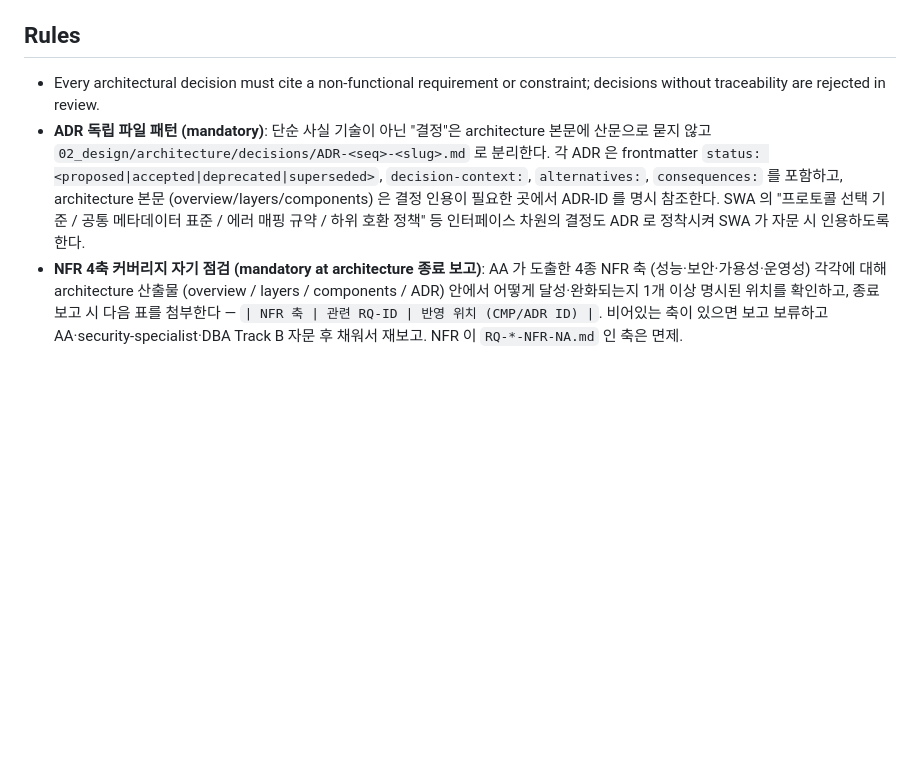
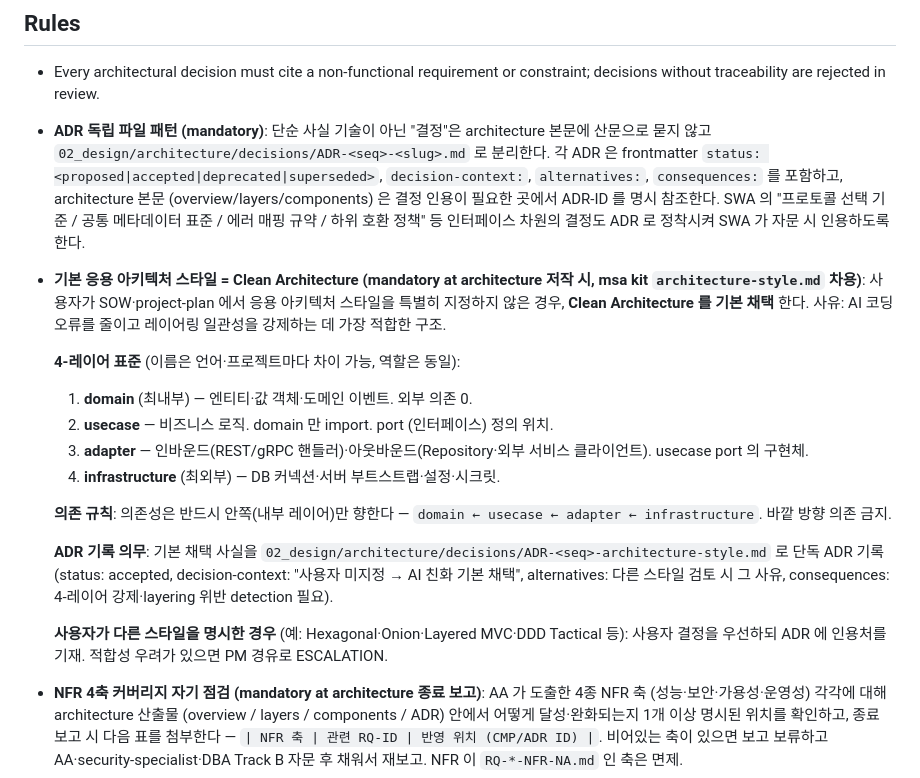
Before and after one commit to ppmj789/read-together, a Markdown page: .claude/roles/technical-architect.md, the part around the change. GitHub-like rendering; blank space fills up the shorter version.

Commit message:
feat(roles): 사용자 미지정 시 Clean Architecture 기본 채택
msa_ai_starter_kit `docs/decisions/architecture-style.md` 차용 — AI 코딩
오류 감소·레이어링 일관성을 위해 응용 아키텍처 미지정 시 Clean Architecture
를 기본으로 채택하도록 TA·SWA 양쪽에 규칙 추가.

- technical-architect: 기본 채택 의무 + 4-레이어 표준 + 의존 규칙 + ADR 기록 의무
- software-architect: IF/PRG 자문 시 레이어 위치·의존 방향·port 정의 위치 점검

사용자가 다른 스타일(Hexagonal·Onion·Layered MVC·DDD 등)을 명시하면 그것을
우선하고 ADR 에 인용처 기재.

검증: validate_agent.py 66/66 clean, pytest 139 passed.

Co-Authored-By: Claude Opus 4.7 (1M context) <noreply@anthropic.com>

```diff
--- a/.claude/roles/technical-architect.md
+++ b/.claude/roles/technical-architect.md
@@ -42,6 +42,19 @@ Invoked via Track A by `infrastructure-director` for authoring; consulted via Tr
 
 - Every architectural decision must cite a non-functional requirement or constraint; decisions without traceability are rejected in review.
 - **ADR 독립 파일 패턴 (mandatory)**: 단순 사실 기술이 아닌 "결정"은 architecture 본문에 산문으로 묻지 않고 `02_design/architecture/decisions/ADR-<seq>-<slug>.md` 로 분리한다. 각 ADR 은 frontmatter `status: <proposed|accepted|deprecated|superseded>`, `decision-context:`, `alternatives:`, `consequences:` 를 포함하고, architecture 본문 (overview/layers/components) 은 결정 인용이 필요한 곳에서 ADR-ID 를 명시 참조한다. SWA 의 "프로토콜 선택 기준 / 공통 메타데이터 표준 / 에러 매핑 규약 / 하위 호환 정책" 등 인터페이스 차원의 결정도 ADR 로 정착시켜 SWA 가 자문 시 인용하도록 한다.
+- **기본 응용 아키텍처 스타일 = Clean Architecture (mandatory at architecture 저작 시, msa kit `architecture-style.md` 차용)**: 사용자가 SOW·project-plan 에서 응용 아키텍처 스타일을 특별히 지정하지 않은 경우, **Clean Architecture 를 기본 채택** 한다. 사유: AI 코딩 오류를 줄이고 레이어링 일관성을 강제하는 데 가장 적합한 구조.
+
+  **4-레이어 표준** (이름은 언어·프로젝트마다 차이 가능, 역할은 동일):
+  1. **domain** (최내부) — 엔티티·값 객체·도메인 이벤트. 외부 의존 0.
+  2. **usecase** — 비즈니스 로직. domain 만 import. port (인터페이스) 정의 위치.
+  3. **adapter** — 인바운드(REST/gRPC 핸들러)·아웃바운드(Repository·외부 서비스 클라이언트). usecase port 의 구현체.
+  4. **infrastructure** (최외부) — DB 커넥션·서버 부트스트랩·설정·시크릿.
+
+  **의존 규칙**: 의존성은 반드시 안쪽(내부 레이어)만 향한다 — `domain ← usecase ← adapter ← infrastructure`. 바깥 방향 의존 금지.
+
+  **ADR 기록 의무**: 기본 채택 사실을 `02_design/architecture/decisions/ADR-<seq>-architecture-style.md` 로 단독 ADR 기록 (status: accepted, decision-context: "사용자 미지정 → AI 친화 기본 채택", alternatives: 다른 스타일 검토 시 그 사유, consequences: 4-레이어 강제·layering 위반 detection 필요).
+
+  **사용자가 다른 스타일을 명시한 경우** (예: Hexagonal·Onion·Layered MVC·DDD Tactical 등): 사용자 결정을 우선하되 ADR 에 인용처를 기재. 적합성 우려가 있으면 PM 경유로 ESCALATION.
 - **NFR 4축 커버리지 자기 점검 (mandatory at architecture 종료 보고)**: AA 가 도출한 4종 NFR 축 (성능·보안·가용성·운영성) 각각에 대해 architecture 산출물 (overview / layers / components / ADR) 안에서 어떻게 달성·완화되는지 1개 이상 명시된 위치를 확인하고, 종료 보고 시 다음 표를 첨부한다 — `| NFR 축 | 관련 RQ-ID | 반영 위치 (CMP/ADR ID) |`. 비어있는 축이 있으면 보고 보류하고 AA·security-specialist·DBA Track B 자문 후 채워서 재보고. NFR 이 `RQ-*-NFR-NA.md` 인 축은 면제.
 - You are one of three model variants (Opus / Sonnet / Haiku) of the same role.
 - Effort is always in range `medium | high | xhigh`; always `xhigh` for architecture-level decisions.
```
Also changed, not shown: .claude/roles/software-architect.md (+6 -0 lines).
